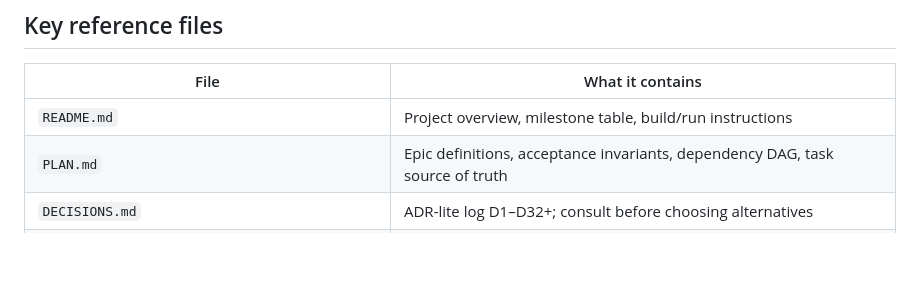
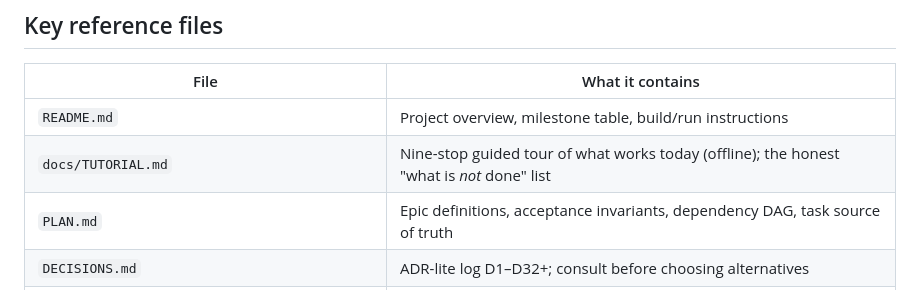
Before and after one commit to sv-pro/ai2rules, a Markdown page: AGENTS.md, the part around the change. Rendered like a GitHub page; blank space fills up the shorter version.

Commit message:
docs(agents): list docs/TUTORIAL.md in the key reference files table
Co-Authored-By: Claude Opus 5 <noreply@anthropic.com>

```diff
--- a/AGENTS.md
+++ b/AGENTS.md
@@ -164,6 +164,7 @@ CI runs fmt-check, `clippy -D warnings`, build, and test on every push/PR
 | File | What it contains |
 |---|---|
 | `README.md` | Project overview, milestone table, build/run instructions |
+| `docs/TUTORIAL.md` | Nine-stop guided tour of what works today (offline); the honest "what is *not* done" list |
 | `PLAN.md` | Epic definitions, acceptance invariants, dependency DAG, task source of truth |
 | `DECISIONS.md` | ADR-lite log D1–D32+; consult before choosing alternatives |
 | `docs/harness-architecture.md` | Canonical runtime design (5 sections) |
```
